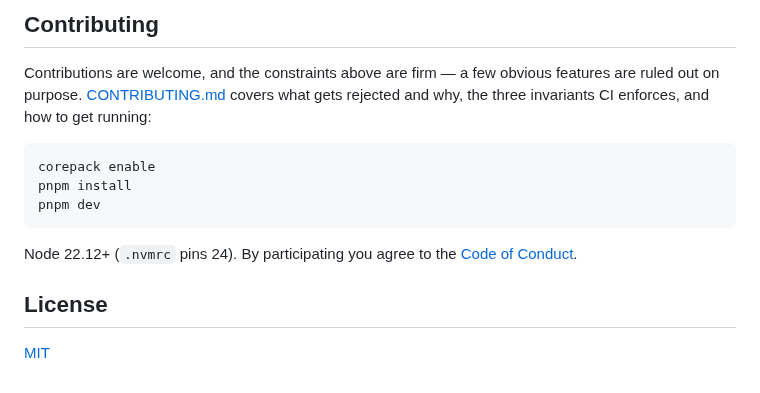
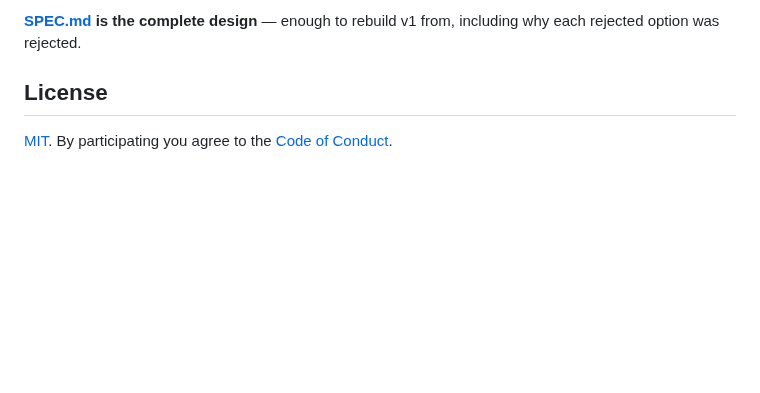
Before and after one commit to mandyMooreFan/linkpage, a Markdown page: README.md, the part around one of its changes. Rendered like a GitHub page; blank space fills up the shorter version.

````diff
--- a/README.md
+++ b/README.md
@@ -46,20 +44,8 @@ packages/builder    React + Vite editing app, deployed to GitHub Pages.
 ```
 
-## Contributing
-
-Contributions are welcome, and the constraints above are firm — a few obvious features are
-ruled out on purpose. [CONTRIBUTING.md](./CONTRIBUTING.md) covers what gets rejected and
-why, the three invariants CI enforces, and how to get running:
-
-```bash
-corepack enable
-pnpm install
-pnpm dev
-```
-
-Node 22.12+ (`.nvmrc` pins 24). By participating you agree to the
-[Code of Conduct](./CODE_OF_CONDUCT.md).
+**[SPEC.md](./SPEC.md) is the complete design** — enough to rebuild v1 from, including why each
+rejected option was rejected.
 
 ## License
 
-[MIT](./LICENSE)
+[MIT](./LICENSE). By participating you agree to the [Code of Conduct](./CODE_OF_CONDUCT.md).
````
Also changed, not shown: other parts of README.md (+28 -30 lines), docs/images/builder.png (added), docs/images/page.png (added), 3 other files.
